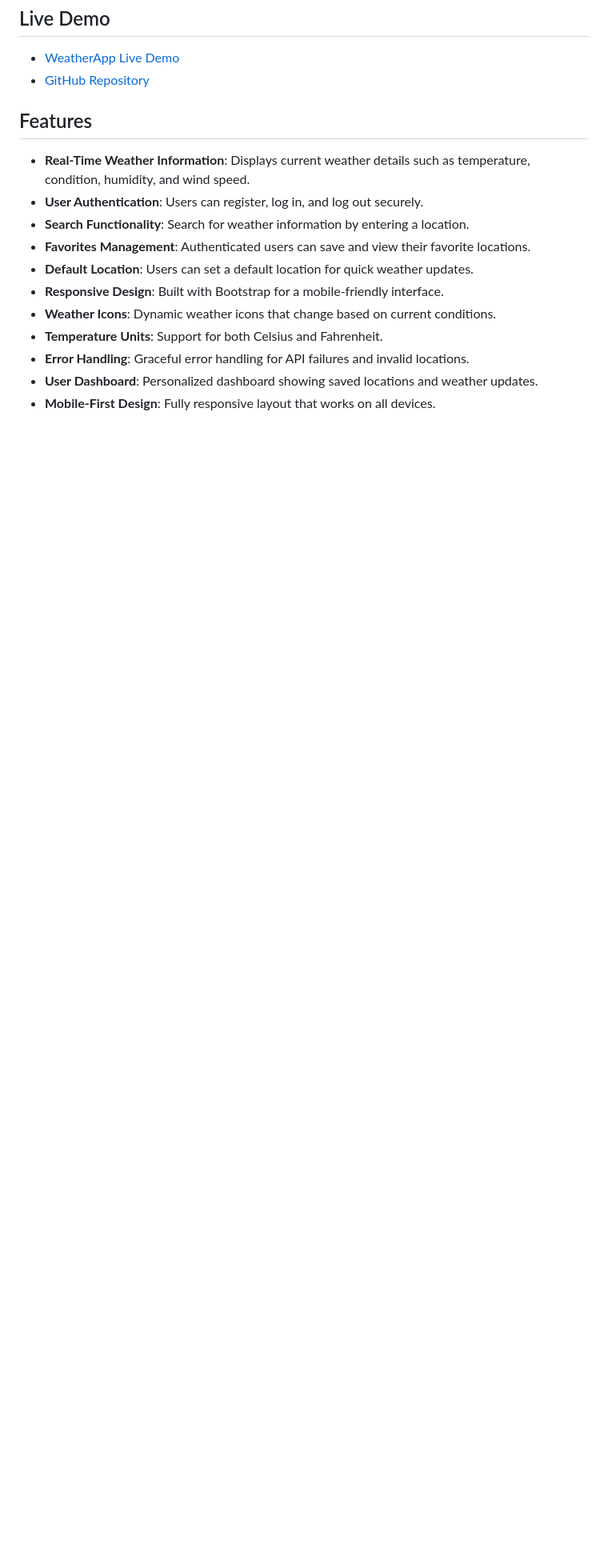
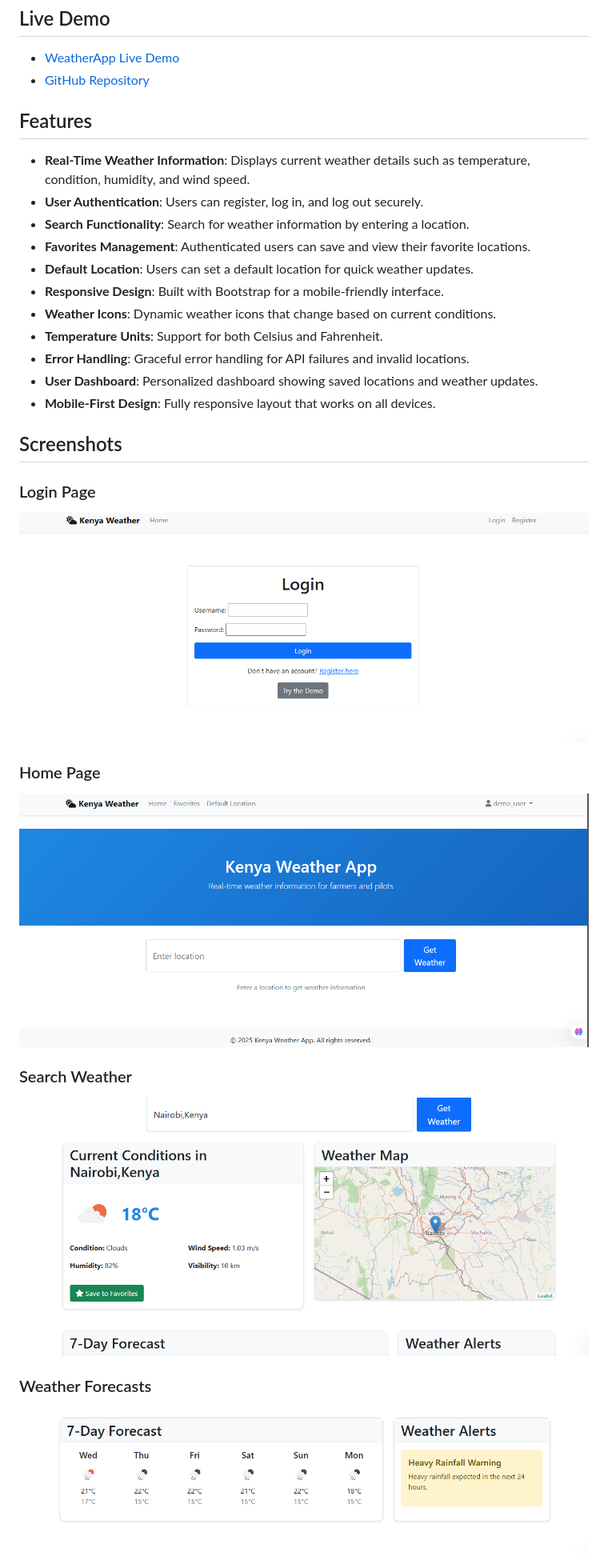
Before and after one commit to snjugunanjenga/Django-WeatherAPP, a Markdown page: README.md, the part around the change printed below. Shown: that part at 80% size. Drawn GitHub-style; pictures changed too: screenshots/HomePage.PNG (added), screenshots/LoginPage.PNG (added), screenshots/SearchWeather.PNG (added); blank space fills up the shorter version.

Commit message:
Added screenshots

```diff
--- a/README.md
+++ b/README.md
@@ -19,3 +19,18 @@ WeatherApp is a Django-based web application that provides real-time weather inf
 - **Error Handling**: Graceful error handling for API failures and invalid locations.
 - **User Dashboard**: Personalized dashboard showing saved locations and weather updates.
 - **Mobile-First Design**: Fully responsive layout that works on all devices.
+
+## Screenshots
+
+### Login Page
+![Login Page](screenshots/LoginPage.PNG)
+
+### Home Page
+![Home Page](screenshots/HomePage.PNG)
+
+### Search Weather
+![Search Weather](screenshots/SearchWeather.PNG)
+
+### Weather Forecasts
+![Weather Forecasts](screenshots/WeatherForecasts.PNG)
+
```
Also changed, not shown: other parts of README.md (+2 -0 lines), screenshots/Favourites.PNG (added).
